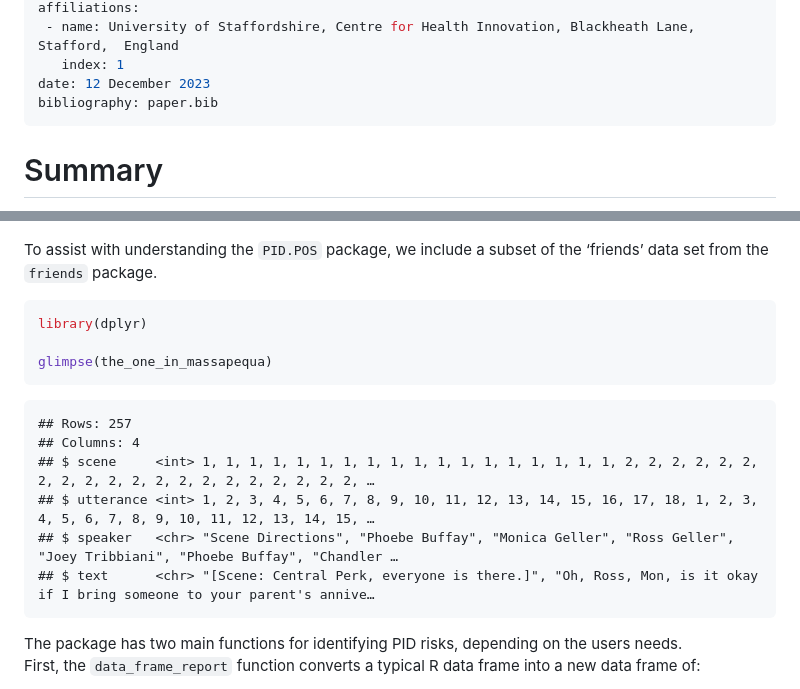
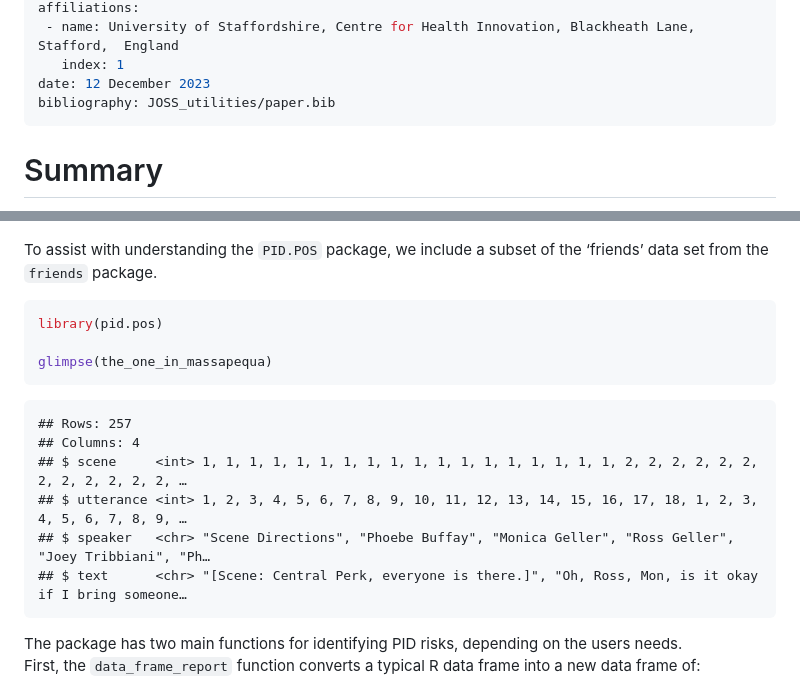
Before and after one commit to Stat-Cook/pid.pos, a Markdown page: paper.md, 2 parts joined by grey strips. Drawn GitHub-style.

Commit message:
update paper

````diff
--- a/paper.md
+++ b/paper.md
@@ -19,7 +19,7 @@ affiliations:
  - name: University of Staffordshire, Centre for Health Innovation, Blackheath Lane, Stafford,  England
    index: 1
 date: 12 December 2023
-bibliography: paper.bib
+bibliography: JOSS_utilities/paper.bib
 ---
 # Summary
 
@@ -85,17 +85,17 @@ To assist with understanding the `PID.POS` package, we include a subset
 of the ‘friends’ data set from the `friends` package.
 
 ``` r
-library(dplyr)
+library(pid.pos)
 
 glimpse(the_one_in_massapequa)
 ```
 
     ## Rows: 257
     ## Columns: 4
-    ## $ scene     <int> 1, 1, 1, 1, 1, 1, 1, 1, 1, 1, 1, 1, 1, 1, 1, 1, 1, 1, 2, 2, 2, 2, 2, 2, 2, 2, 2, 2, 2, 2, 2, 2, 2, 2, 2, 2, 2, 2, …
-    ## $ utterance <int> 1, 2, 3, 4, 5, 6, 7, 8, 9, 10, 11, 12, 13, 14, 15, 16, 17, 18, 1, 2, 3, 4, 5, 6, 7, 8, 9, 10, 11, 12, 13, 14, 15, …
-    ## $ speaker   <chr> "Scene Directions", "Phoebe Buffay", "Monica Geller", "Ross Geller", "Joey Tribbiani", "Phoebe Buffay", "Chandler …
-    ## $ text      <chr> "[Scene: Central Perk, everyone is there.]", "Oh, Ross, Mon, is it okay if I bring someone to your parent's annive…
+    ## $ scene     <int> 1, 1, 1, 1, 1, 1, 1, 1, 1, 1, 1, 1, 1, 1, 1, 1, 1, 1, 2, 2, 2, 2, 2, 2, 2, 2, 2, 2, 2, 2, …
+    ## $ utterance <int> 1, 2, 3, 4, 5, 6, 7, 8, 9, 10, 11, 12, 13, 14, 15, 16, 17, 18, 1, 2, 3, 4, 5, 6, 7, 8, 9, …
+    ## $ speaker   <chr> "Scene Directions", "Phoebe Buffay", "Monica Geller", "Ross Geller", "Joey Tribbiani", "Ph…
+    ## $ text      <chr> "[Scene: Central Perk, everyone is there.]", "Oh, Ross, Mon, is it okay if I bring someone…
 
 The package has two main functions for identifying PID risks, depending
 on the users needs.
````
